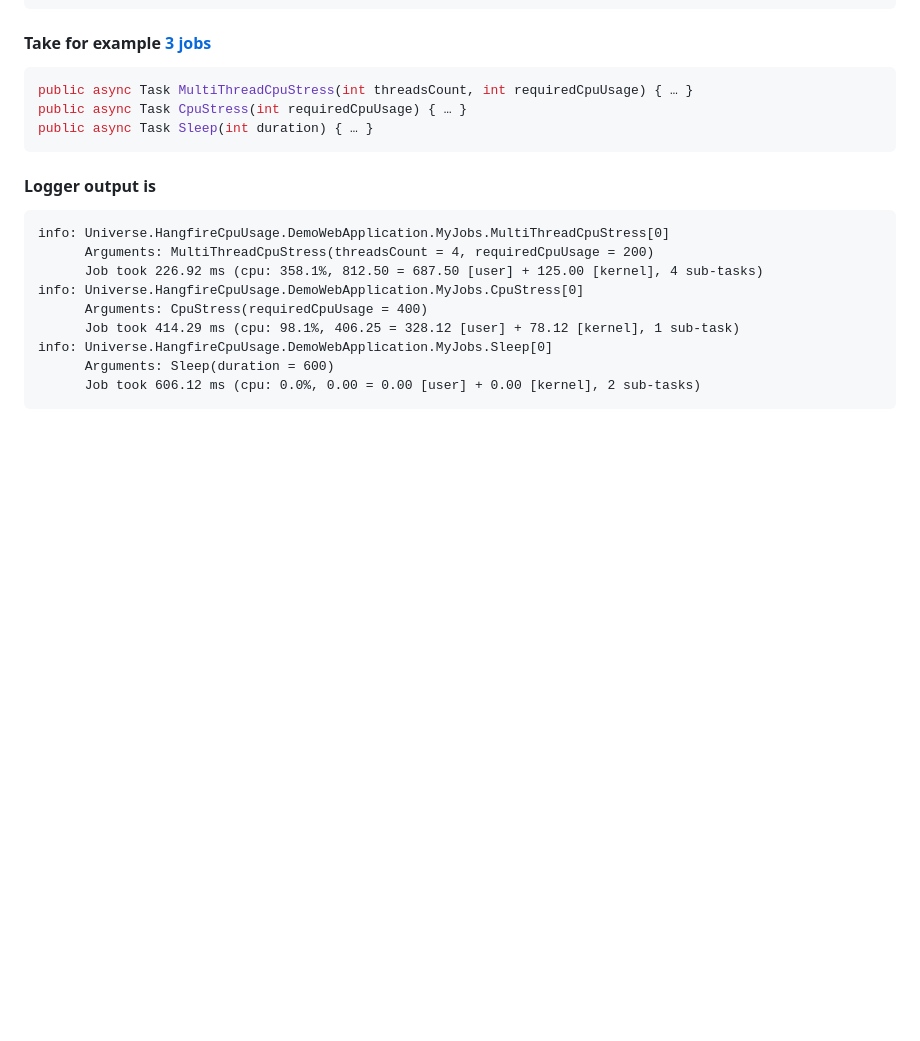
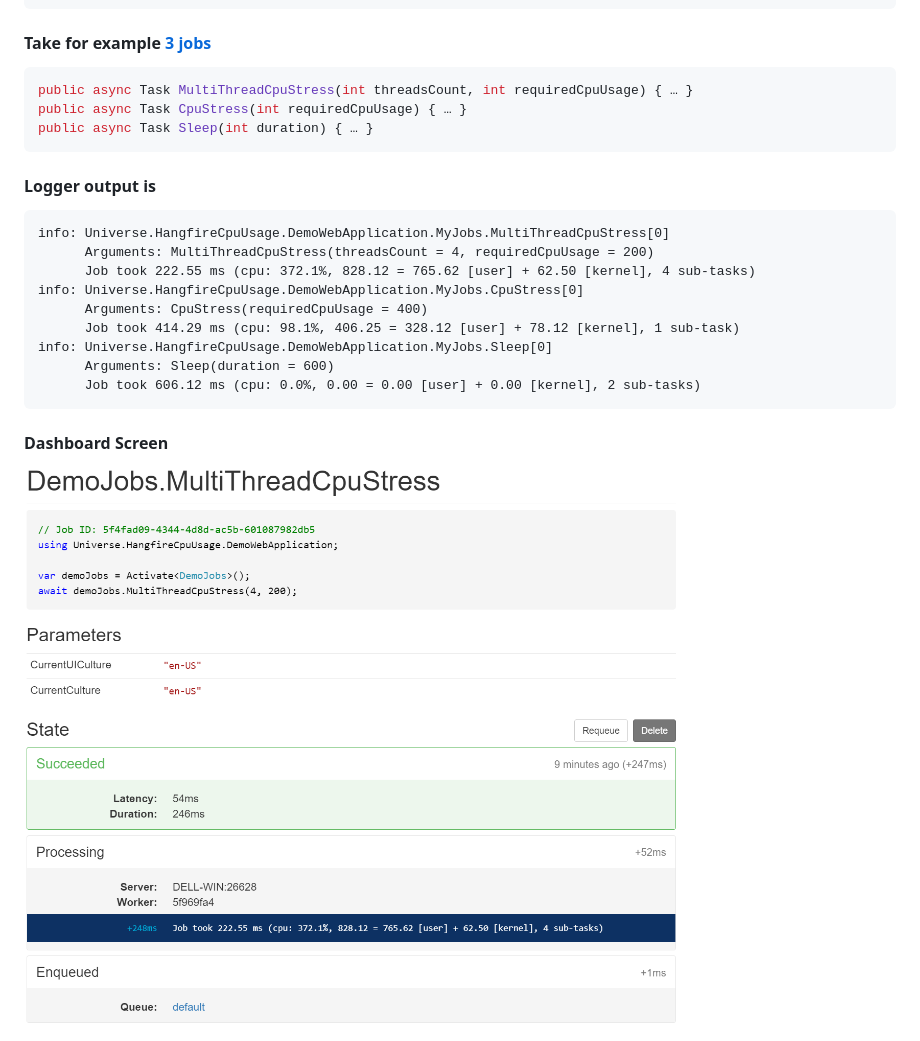
Before and after one commit to devizer/Universe.HangfireCpuUsage, a Markdown page: README.md, the part around the change. Rendered like a GitHub page; pictures changed too: Images/Hangfire.CpuUsage.Dashboard.png (added); blank space fills up the shorter version.

Commit message:
Readme screenshot

````diff
--- a/README.md
+++ b/README.md
@@ -38,7 +38,7 @@ public async Task Sleep(int duration) { … }
 ```log
 info: Universe.HangfireCpuUsage.DemoWebApplication.MyJobs.MultiThreadCpuStress[0]
       Arguments: MultiThreadCpuStress(threadsCount = 4, requiredCpuUsage = 200)
-      Job took 226.92 ms (cpu: 358.1%, 812.50 = 687.50 [user] + 125.00 [kernel], 4 sub-tasks)
+      Job took 222.55 ms (cpu: 372.1%, 828.12 = 765.62 [user] + 62.50 [kernel], 4 sub-tasks)
 info: Universe.HangfireCpuUsage.DemoWebApplication.MyJobs.CpuStress[0]
       Arguments: CpuStress(requiredCpuUsage = 400)
       Job took 414.29 ms (cpu: 98.1%, 406.25 = 328.12 [user] + 78.12 [kernel], 1 sub-task)
@@ -46,3 +46,6 @@ info: Universe.HangfireCpuUsage.DemoWebApplication.MyJobs.Sleep[0]
       Arguments: Sleep(duration = 600)
       Job took 606.12 ms (cpu: 0.0%, 0.00 = 0.00 [user] + 0.00 [kernel], 2 sub-tasks)
 ```
+
+#### Dashboard Screen
+<img src="https://github.com/devizer/Universe.HangfireCpuUsage/raw/master/Images/Hangfire.CpuUsage.Dashboard.png" width="1282px" Alt="Job CPU Usage dashboard screen" Title="Job CPU Usage dashboard screen">
````
